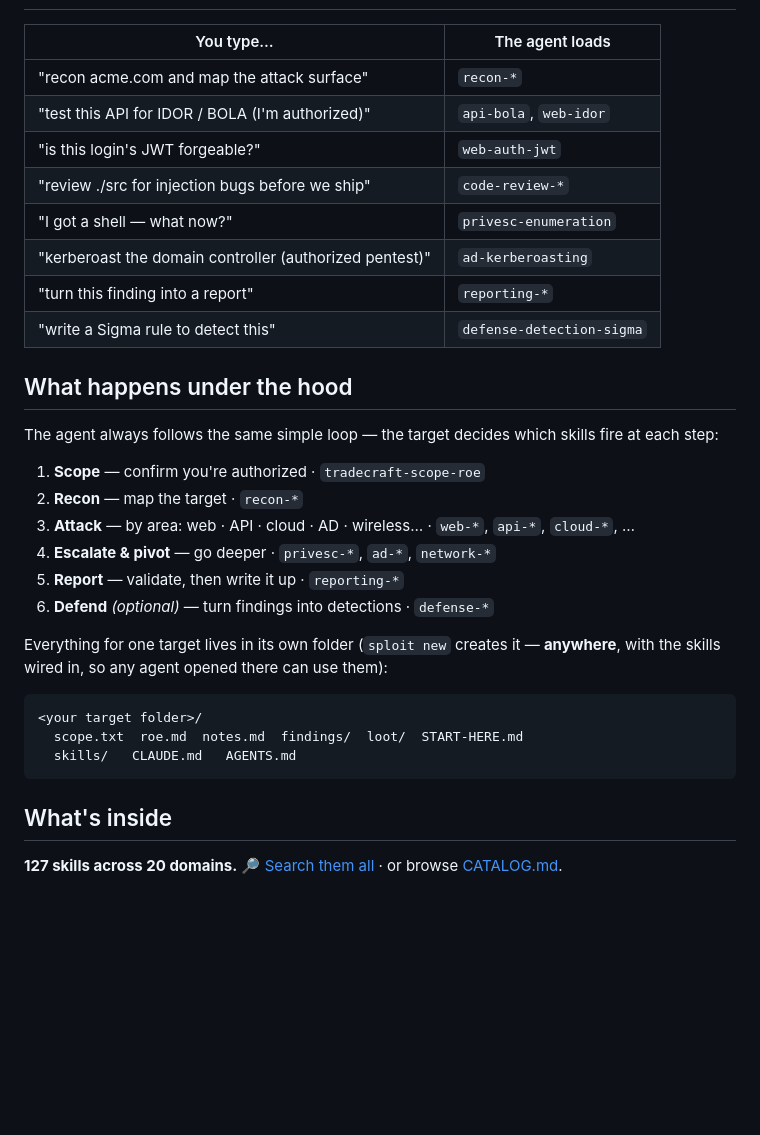
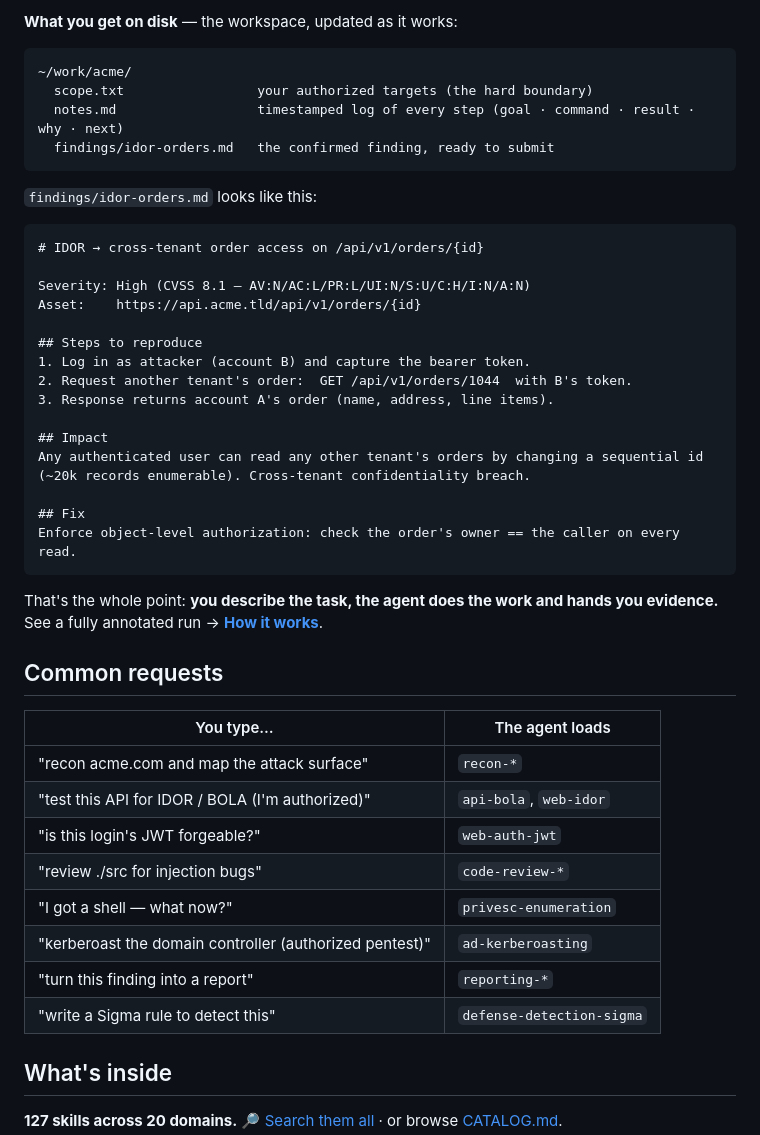
Before and after one commit to NoorQureshi/SploitAgent, a Markdown page: README.md, the part around one of its changes. Rendered like a GitHub page; blank space fills up the shorter version.

````diff
--- a/README.md
+++ b/README.md
@@ -68,36 +78,48 @@ Want to watch a full run first? → **[How it works](https://noorqureshi.github.
+**What you get on disk** — the workspace, updated as it works:
+
+```text
+~/work/acme/
+  scope.txt                 your authorized targets (the hard boundary)
+  notes.md                  timestamped log of every step (goal · command · result · why · next)
+  findings/idor-orders.md   the confirmed finding, ready to submit
+```
+
+`findings/idor-orders.md` looks like this:
+
+```markdown
+# IDOR → cross-tenant order access on /api/v1/orders/{id}
+
+Severity: High (CVSS 8.1 — AV:N/AC:L/PR:L/UI:N/S:U/C:H/I:N/A:N)
+Asset:    https://api.acme.tld/api/v1/orders/{id}
+
+## Steps to reproduce
+1. Log in as attacker (account B) and capture the bearer token.
+2. Request another tenant's order:  GET /api/v1/orders/1044  with B's token.
+3. Response returns account A's order (name, address, line items).
+
+## Impact
+Any authenticated user can read any other tenant's orders by changing a sequential id
+(~20k records enumerable). Cross-tenant confidentiality breach.
+
+## Fix
+Enforce object-level authorization: check the order's owner == the caller on every read.
+```
+
+That's the whole point: **you describe the task, the agent does the work and hands you evidence.**
+See a fully annotated run → **[How it works](https://noorqureshi.github.io/SploitAgent/interact.html)**.
+
+## Common requests
 
 | You type… | The agent loads |
 |---|---|
 | "recon acme.com and map the attack surface" | `recon-*` |
 | "test this API for IDOR / BOLA (I'm authorized)" | `api-bola`, `web-idor` |
 | "is this login's JWT forgeable?" | `web-auth-jwt` |
-| "review ./src for injection bugs before we ship" | `code-review-*` |
+| "review ./src for injection bugs" | `code-review-*` |
 | "I got a shell — what now?" | `privesc-enumeration` |
 | "kerberoast the domain controller (authorized pentest)" | `ad-kerberoasting` |
 | "turn this finding into a report" | `reporting-*` |
 | "write a Sigma rule to detect this" | `defense-detection-sigma` |
-
-## What happens under the hood
-
-The agent always follows the same simple loop — the target decides which skills fire at each step:
-
-1. **Scope** — confirm you're authorized · `tradecraft-scope-roe`
-2. **Recon** — map the target · `recon-*`
-3. **Attack** — by area: web · API · cloud · AD · wireless… · `web-*`, `api-*`, `cloud-*`, …
-4. **Escalate & pivot** — go deeper · `privesc-*`, `ad-*`, `network-*`
-5. **Report** — validate, then write it up · `reporting-*`
-6. **Defend** *(optional)* — turn findings into detections · `defense-*`
-
-Everything for one target lives in its own folder (`sploit new` creates it — **anywhere**, with the
-skills wired in, so any agent opened there can use them):
-
-```
-<your target folder>/
-  scope.txt  roe.md  notes.md  findings/  loot/  START-HERE.md
-  skills/   CLAUDE.md   AGENTS.md
-```
-
-<a id="whats-inside"></a>
 
 ## What's inside
 
````
Also changed, not shown: other parts of README.md (+56 -62 lines).
